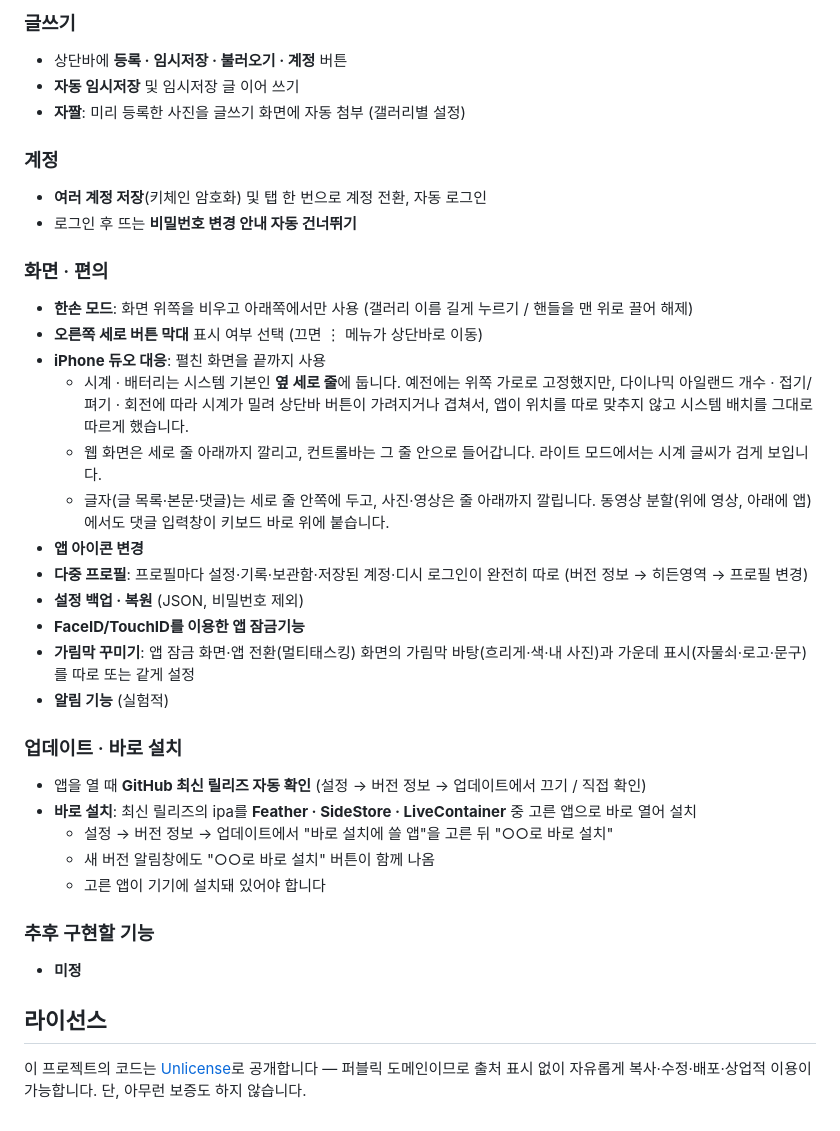
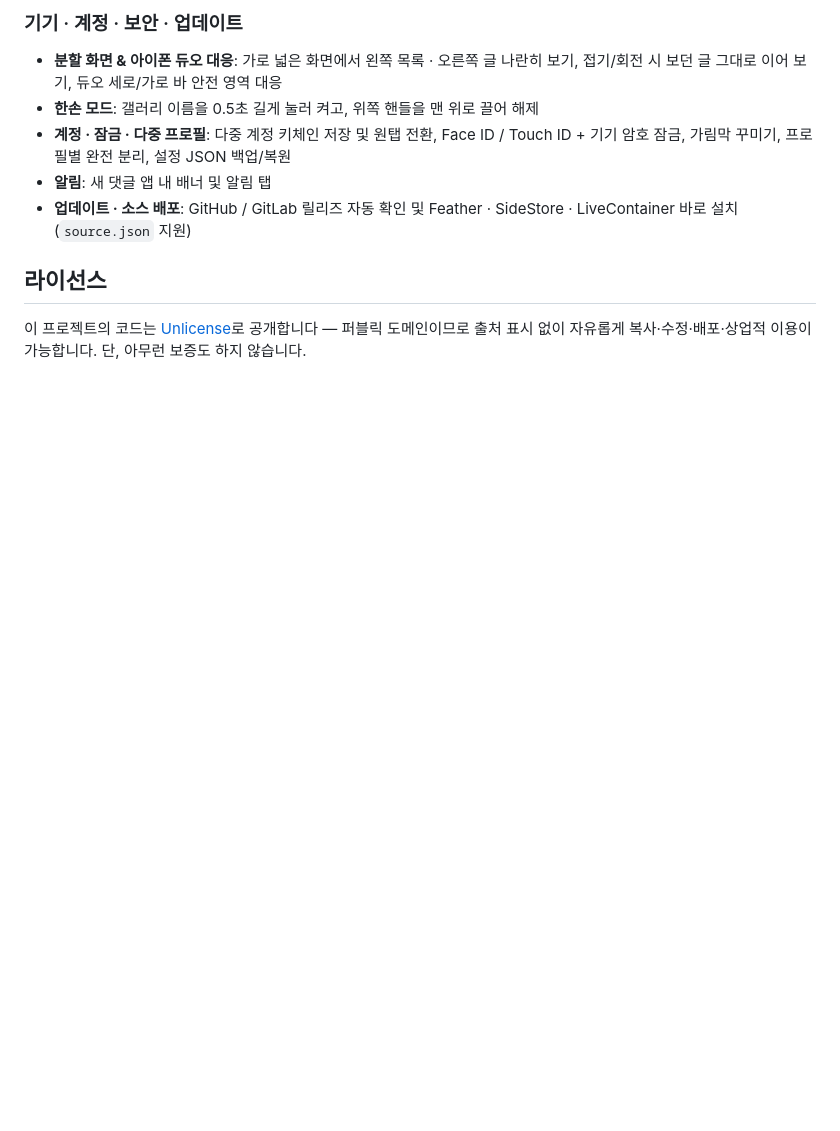
Before and after one commit to pgyczmkmg8-hue/DCAPPios, a Markdown page: README.md, the part around one of its changes. Drawn GitHub-style; blank space fills up the shorter version.

```diff
--- a/README.md
+++ b/README.md
@@ -36,38 +38,10 @@ SwiftUI + WKWebView 기반의 사이트입니다. 웹브라우저 모바일 버
 
-### 글쓰기
-- 상단바에 **등록 · 임시저장 · 불러오기 · 계정** 버튼
-- **자동 임시저장** 및 임시저장 글 이어 쓰기
-- **자짤**: 미리 등록한 사진을 글쓰기 화면에 자동 첨부 (갤러리별 설정)
-
-### 계정
-- **여러 계정 저장**(키체인 암호화) 및 탭 한 번으로 계정 전환, 자동 로그인
-- 로그인 후 뜨는 **비밀번호 변경 안내 자동 건너뛰기**
-
-### 화면 · 편의
-- **한손 모드**: 화면 위쪽을 비우고 아래쪽에서만 사용 (갤러리 이름 길게 누르기 / 핸들을 맨 위로 끌어 해제)
-- **오른쪽 세로 버튼 막대** 표시 여부 선택 (끄면 ⋮ 메뉴가 상단바로 이동)
-- **iPhone 듀오 대응**: 펼친 화면을 끝까지 사용
-  - 시계 · 배터리는 시스템 기본인 **옆 세로 줄**에 둡니다. 예전에는 위쪽 가로로 고정했지만, 다이나믹 아일랜드 개수 · 접기/펴기 · 회전에 따라 시계가 밀려 상단바 버튼이 가려지거나 겹쳐서, 앱이 위치를 따로 맞추지 않고 시스템 배치를 그대로 따르게 했습니다.
-  - 웹 화면은 세로 줄 아래까지 깔리고, 컨트롤바는 그 줄 안으로 들어갑니다. 라이트 모드에서는 시계 글씨가 검게 보입니다.
-  - 글자(글 목록·본문·댓글)는 세로 줄 안쪽에 두고, 사진·영상은 줄 아래까지 깔립니다. 동영상 분할(위에 영상, 아래에 앱)에서도 댓글 입력창이 키보드 바로 위에 붙습니다.
-- **앱 아이콘 변경**
-- **다중 프로필**: 프로필마다 설정·기록·보관함·저장된 계정·디시 로그인이 완전히 따로 (버전 정보 → 히든영역 → 프로필 변경)
-- **설정 백업 · 복원** (JSON, 비밀번호 제외)
-- **FaceID/TouchID를 이용한 앱 잠금기능**
-- **가림막 꾸미기**: 앱 잠금 화면·앱 전환(멀티태스킹) 화면의 가림막 바탕(흐리게·색·내 사진)과 가운데 표시(자물쇠·로고·문구)를 따로 또는 같게 설정
-- **알림 기능** (실험적)
-
-### 업데이트 · 바로 설치
-- 앱을 열 때 **GitHub 최신 릴리즈 자동 확인** (설정 → 버전 정보 → 업데이트에서 끄기 / 직접 확인)
-- **바로 설치**: 최신 릴리즈의 ipa를 **Feather · SideStore · LiveContainer** 중 고른 앱으로 바로 열어 설치
-  - 설정 → 버전 정보 → 업데이트에서 "바로 설치에 쓸 앱"을 고른 뒤 "○○로 바로 설치"
-  - 새 버전 알림창에도 "○○로 바로 설치" 버튼이 함께 나옴
-  - 고른 앱이 기기에 설치돼 있어야 합니다
-
-### 추후 구현할 기능
-- **미정**
-
-
+### 기기 · 계정 · 보안 · 업데이트
+- **분할 화면 & 아이폰 듀오 대응**: 가로 넓은 화면에서 왼쪽 목록 · 오른쪽 글 나란히 보기, 접기/회전 시 보던 글 그대로 이어 보기, 듀오 세로/가로 바 안전 영역 대응
+- **한손 모드**: 갤러리 이름을 0.5초 길게 눌러 켜고, 위쪽 핸들을 맨 위로 끌어 해제
+- **계정 · 잠금 · 다중 프로필**: 다중 계정 키체인 저장 및 원탭 전환, Face ID / Touch ID + 기기 암호 잠금, 가림막 꾸미기, 프로필별 완전 분리, 설정 JSON 백업/복원
+- **알림**: 새 댓글 앱 내 배너 및 알림 탭
+- **업데이트 · 소스 배포**: GitHub / GitLab 릴리즈 자동 확인 및 Feather · SideStore · LiveContainer 바로 설치 (`source.json` 지원)
 
 ## 라이선스
 
```
Also changed, not shown: other parts of README.md (+26 -24 lines), FEATURES.md (+88 -129 lines), docs/images/list-iphone.png, docs/images/post-iphone.png, docs/images/tutorial.png (added).
